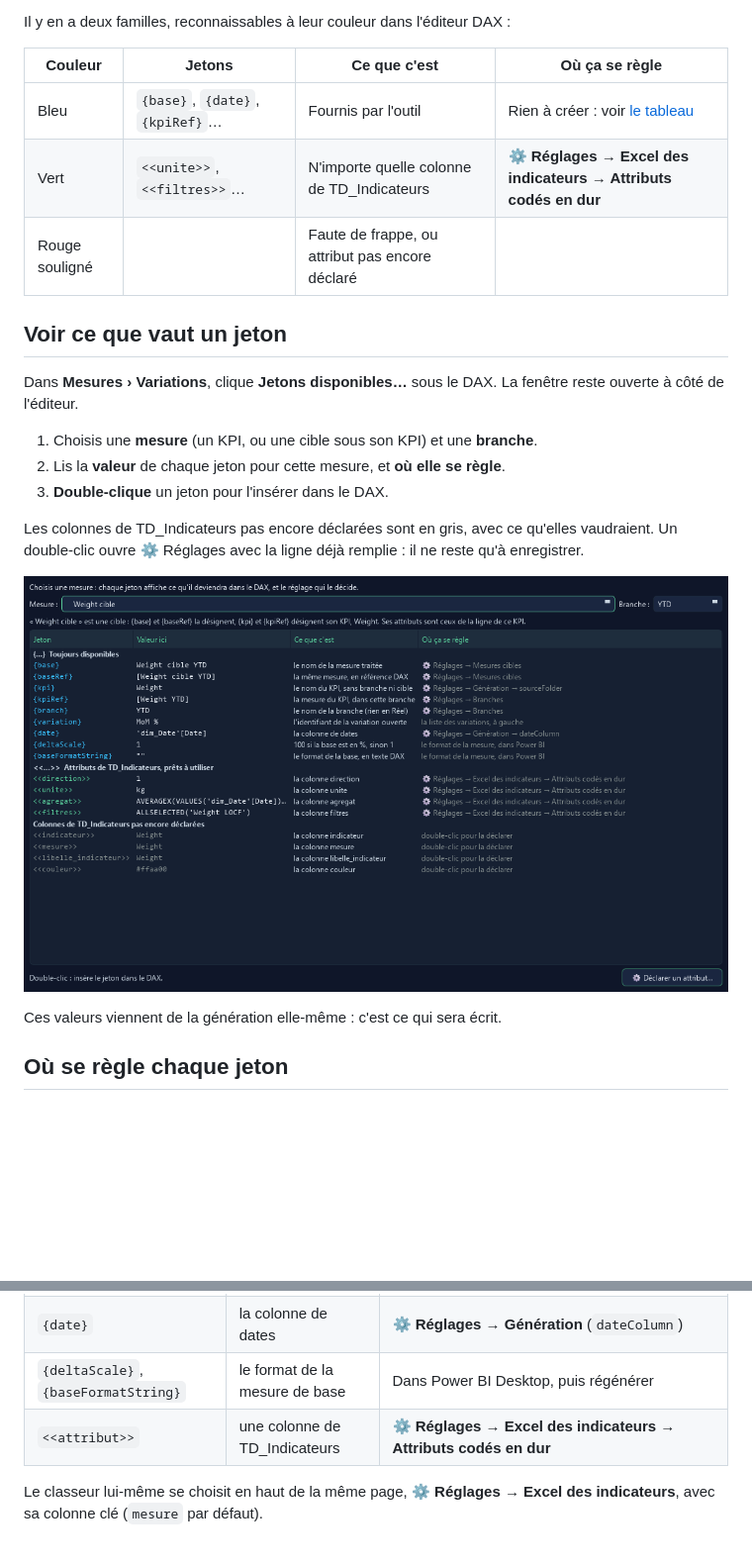
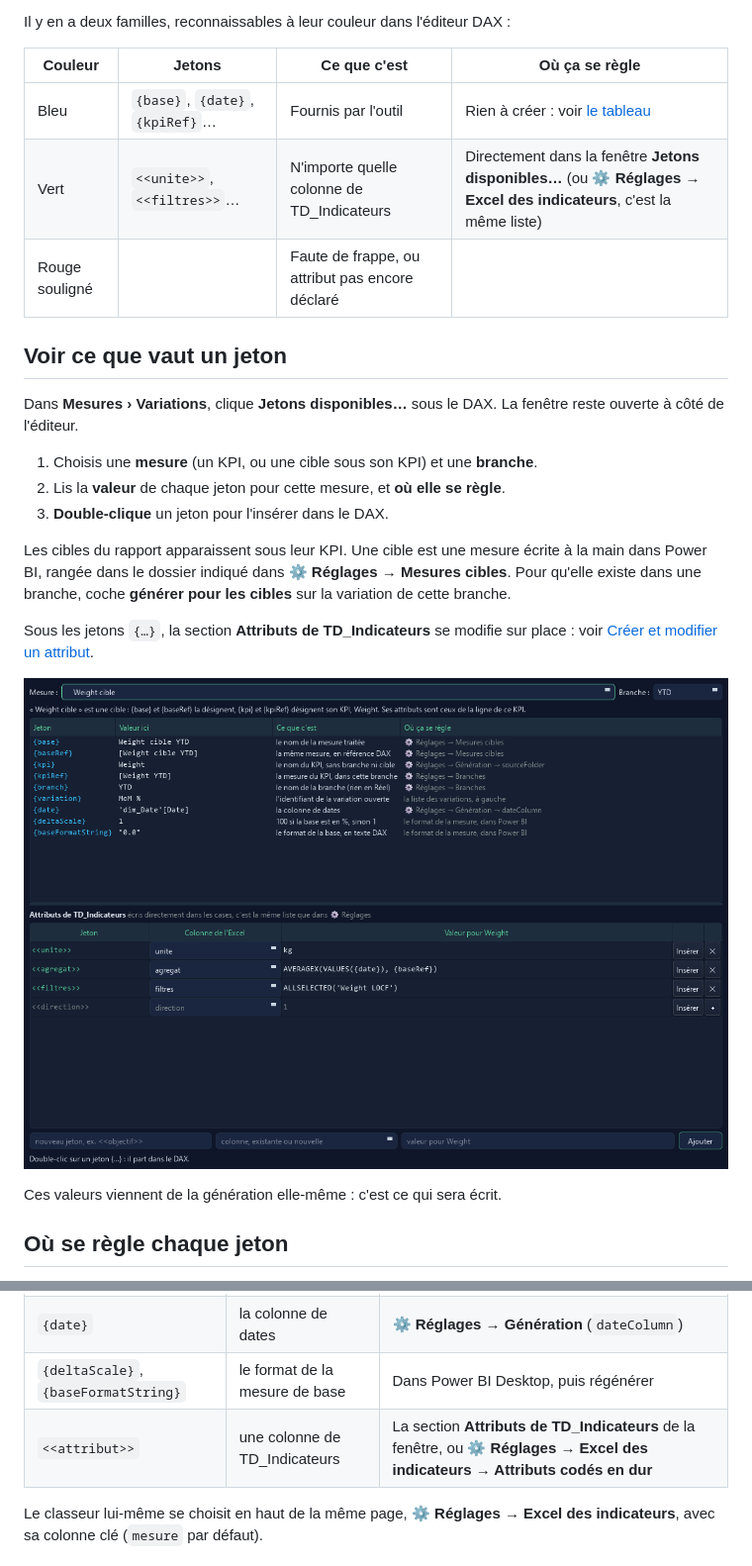
Before and after one commit to Madein1987/PBIdouille, a Markdown page: docs/mesures/jetons.md, 2 parts joined by grey strips. Shown at 99% size. Drawn GitHub-style; pictures changed too: docs/images/jetons_explorateur_cible.png; blank space fills up the shorter version.

```diff
--- a/docs/mesures/jetons.md
+++ b/docs/mesures/jetons.md
@@ -10,7 +10,7 @@ Il y en a deux familles, reconnaissables à leur couleur dans l'éditeur DAX :
 | Couleur | Jetons | Ce que c'est | Où ça se règle |
 |---|---|---|---|
 | Bleu | `{base}`, `{date}`, `{kpiRef}`… | Fournis par l'outil | Rien à créer : voir [le tableau](#où-se-règle-chaque-jeton) |
-| Vert | `<<unite>>`, `<<filtres>>`… | N'importe quelle colonne de TD_Indicateurs | **⚙ Réglages → Excel des indicateurs → Attributs codés en dur** |
+| Vert | `<<unite>>`, `<<filtres>>`… | N'importe quelle colonne de TD_Indicateurs | Directement dans la fenêtre **Jetons disponibles…** (ou **⚙ Réglages → Excel des indicateurs**, c'est la même liste) |
 | Rouge souligné | | Faute de frappe, ou attribut pas encore déclaré | |
 
 ## Voir ce que vaut un jeton
@@ -22,9 +22,13 @@ reste ouverte à côté de l'éditeur.
 2. Lis la **valeur** de chaque jeton pour cette mesure, et **où elle se règle**.
 3. **Double-clique** un jeton pour l'insérer dans le DAX.
 
-Les colonnes de TD_Indicateurs pas encore déclarées sont en gris, avec ce qu'elles
-vaudraient. Un double-clic ouvre ⚙ Réglages avec la ligne déjà remplie : il ne reste
-qu'à enregistrer.
+Les cibles du rapport apparaissent sous leur KPI. Une cible est une mesure écrite à
+la main dans Power BI, rangée dans le dossier indiqué dans **⚙ Réglages → Mesures
+cibles**. Pour qu'elle existe dans une branche, coche **générer pour les cibles** sur
+la variation de cette branche.
+
+Sous les jetons `{…}`, la section **Attributs de TD_Indicateurs** se modifie sur
+place : voir [Créer et modifier un attribut](#créer-et-modifier-un-attribut).
 
 ![La fenêtre des jetons, sur la cible Weight cible en YTD](../images/jetons_explorateur_cible.png)
 
@@ -41,7 +45,7 @@ Ces valeurs viennent de la génération elle-même : c'est ce qui sera écrit.
 | `{variation}` | l'identifiant de la variation | La liste des variations (**Renommer**) |
 | `{date}` | la colonne de dates | **⚙ Réglages → Génération** (`dateColumn`) |
 | `{deltaScale}`, `{baseFormatString}` | le format de la mesure de base | Dans Power BI Desktop, puis régénérer |
-| `<<attribut>>` | une colonne de TD_Indicateurs | **⚙ Réglages → Excel des indicateurs → Attributs codés en dur** |
+| `<<attribut>>` | une colonne de TD_Indicateurs | La section **Attributs de TD_Indicateurs** de la fenêtre, ou **⚙ Réglages → Excel des indicateurs → Attributs codés en dur** |
 
 Le classeur lui-même se choisit en haut de la même page,
 **⚙ Réglages → Excel des indicateurs**, avec sa colonne clé (`mesure` par défaut).
```
Also changed, not shown: other parts of docs/mesures/jetons.md (+38 -12 lines), README.md (+3 -1 lines), docs/images/jetons_explorateur_kpi.png, docs/images/variations_formulaire.png, 12 other files.
